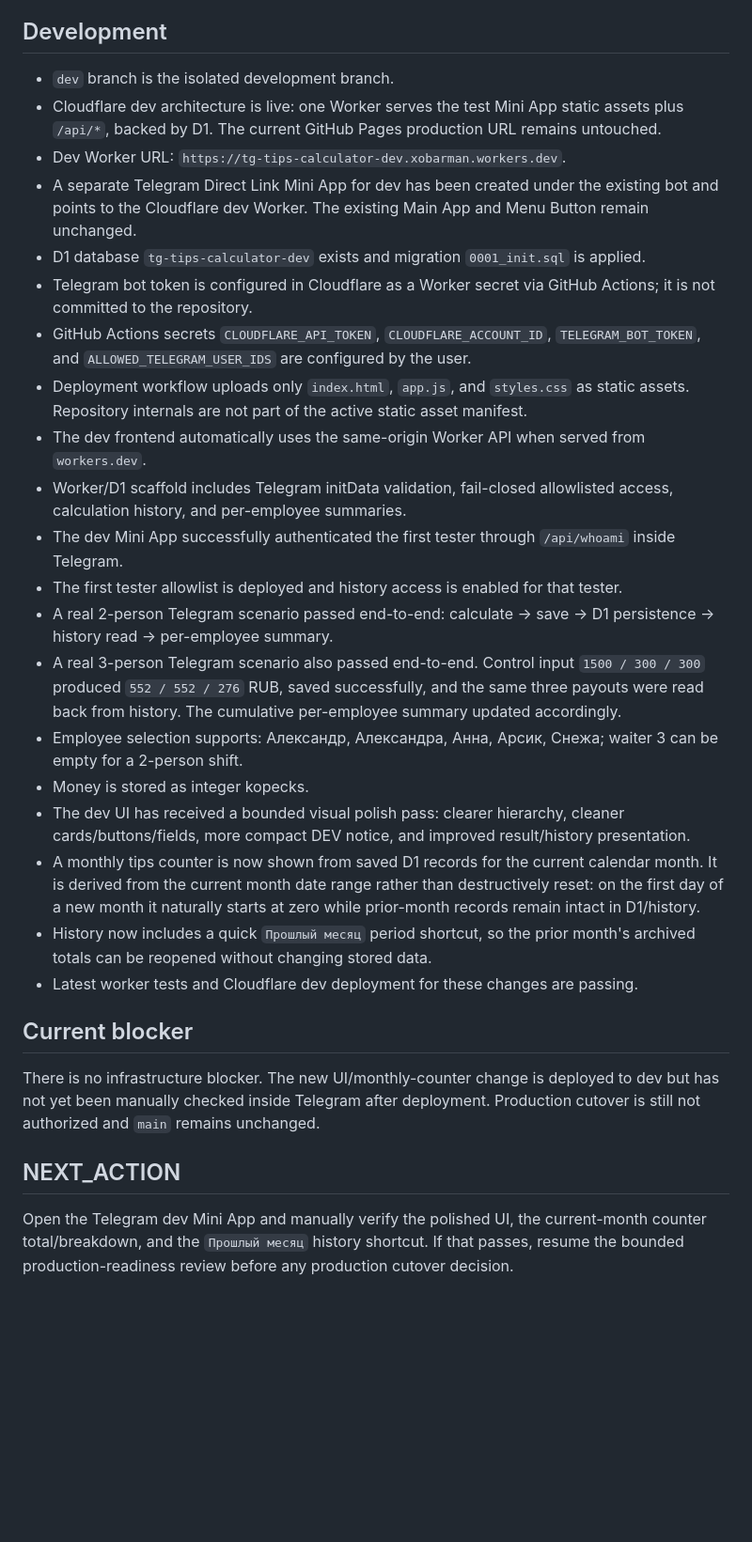
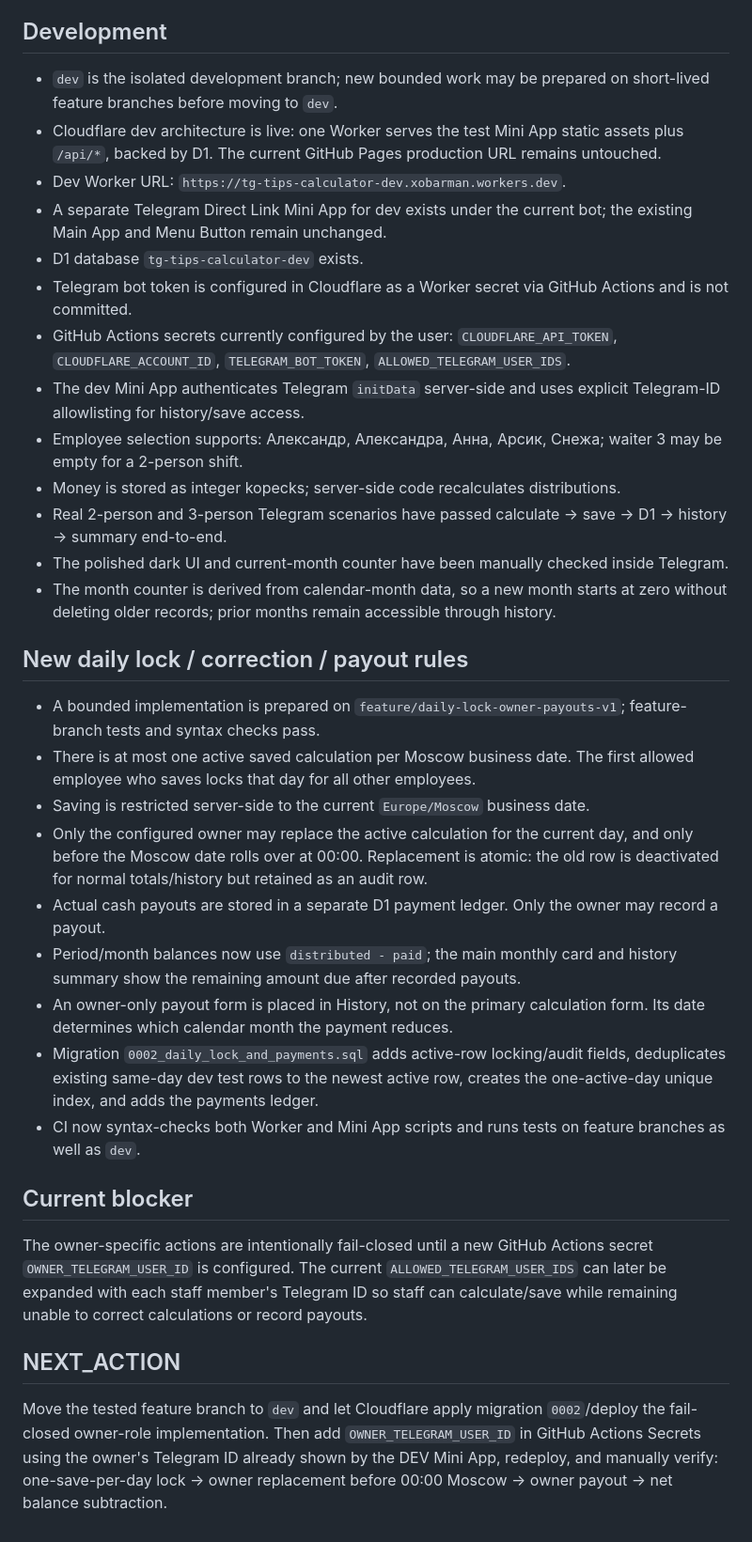
Before and after one commit to xobarman/tg-tips-calculator, a Markdown page: PROJECT_STATE.md, the part around the change. Shown at 94% size. Rendered like a GitHub page; blank space fills up the shorter version.

Commit message:
state: record daily lock owner correction and payout ledger gate

```diff
--- a/PROJECT_STATE.md
+++ b/PROJECT_STATE.md
@@ -7,29 +7,33 @@
 - Production must remain unchanged while the new version is being built.
 
 ## Development
-- `dev` branch is the isolated development branch.
+- `dev` is the isolated development branch; new bounded work may be prepared on short-lived feature branches before moving to `dev`.
 - Cloudflare dev architecture is live: one Worker serves the test Mini App static assets plus `/api/*`, backed by D1. The current GitHub Pages production URL remains untouched.
 - Dev Worker URL: `https://tg-tips-calculator-dev.xobarman.workers.dev`.
-- A separate Telegram Direct Link Mini App for dev has been created under the existing bot and points to the Cloudflare dev Worker. The existing Main App and Menu Button remain unchanged.
-- D1 database `tg-tips-calculator-dev` exists and migration `0001_init.sql` is applied.
-- Telegram bot token is configured in Cloudflare as a Worker secret via GitHub Actions; it is not committed to the repository.
-- GitHub Actions secrets `CLOUDFLARE_API_TOKEN`, `CLOUDFLARE_ACCOUNT_ID`, `TELEGRAM_BOT_TOKEN`, and `ALLOWED_TELEGRAM_USER_IDS` are configured by the user.
-- Deployment workflow uploads only `index.html`, `app.js`, and `styles.css` as static assets. Repository internals are not part of the active static asset manifest.
-- The dev frontend automatically uses the same-origin Worker API when served from `workers.dev`.
-- Worker/D1 scaffold includes Telegram initData validation, fail-closed allowlisted access, calculation history, and per-employee summaries.
-- The dev Mini App successfully authenticated the first tester through `/api/whoami` inside Telegram.
-- The first tester allowlist is deployed and history access is enabled for that tester.
-- A real 2-person Telegram scenario passed end-to-end: calculate -> save -> D1 persistence -> history read -> per-employee summary.
-- A real 3-person Telegram scenario also passed end-to-end. Control input `1500 / 300 / 300` produced `552 / 552 / 276` RUB, saved successfully, and the same three payouts were read back from history. The cumulative per-employee summary updated accordingly.
-- Employee selection supports: Александр, Александра, Анна, Арсик, Снежа; waiter 3 can be empty for a 2-person shift.
-- Money is stored as integer kopecks.
-- The dev UI has received a bounded visual polish pass: clearer hierarchy, cleaner cards/buttons/fields, more compact DEV notice, and improved result/history presentation.
-- A monthly tips counter is now shown from saved D1 records for the current calendar month. It is derived from the current month date range rather than destructively reset: on the first day of a new month it naturally starts at zero while prior-month records remain intact in D1/history.
-- History now includes a quick `Прошлый месяц` period shortcut, so the prior month's archived totals can be reopened without changing stored data.
-- Latest worker tests and Cloudflare dev deployment for these changes are passing.
+- A separate Telegram Direct Link Mini App for dev exists under the current bot; the existing Main App and Menu Button remain unchanged.
+- D1 database `tg-tips-calculator-dev` exists.
+- Telegram bot token is configured in Cloudflare as a Worker secret via GitHub Actions and is not committed.
+- GitHub Actions secrets currently configured by the user: `CLOUDFLARE_API_TOKEN`, `CLOUDFLARE_ACCOUNT_ID`, `TELEGRAM_BOT_TOKEN`, `ALLOWED_TELEGRAM_USER_IDS`.
+- The dev Mini App authenticates Telegram `initData` server-side and uses explicit Telegram-ID allowlisting for history/save access.
+- Employee selection supports: Александр, Александра, Анна, Арсик, Снежа; waiter 3 may be empty for a 2-person shift.
+- Money is stored as integer kopecks; server-side code recalculates distributions.
+- Real 2-person and 3-person Telegram scenarios have passed calculate -> save -> D1 -> history -> summary end-to-end.
+- The polished dark UI and current-month counter have been manually checked inside Telegram.
+- The month counter is derived from calendar-month data, so a new month starts at zero without deleting older records; prior months remain accessible through history.
+
+## New daily lock / correction / payout rules
+- A bounded implementation is prepared on `feature/daily-lock-owner-payouts-v1`; feature-branch tests and syntax checks pass.
+- There is at most one active saved calculation per Moscow business date. The first allowed employee who saves locks that day for all other employees.
+- Saving is restricted server-side to the current `Europe/Moscow` business date.
+- Only the configured owner may replace the active calculation for the current day, and only before the Moscow date rolls over at 00:00. Replacement is atomic: the old row is deactivated for normal totals/history but retained as an audit row.
+- Actual cash payouts are stored in a separate D1 payment ledger. Only the owner may record a payout.
+- Period/month balances now use `distributed - paid`; the main monthly card and history summary show the remaining amount due after recorded payouts.
+- An owner-only payout form is placed in History, not on the primary calculation form. Its date determines which calendar month the payment reduces.
+- Migration `0002_daily_lock_and_payments.sql` adds active-row locking/audit fields, deduplicates existing same-day dev test rows to the newest active row, creates the one-active-day unique index, and adds the payments ledger.
+- CI now syntax-checks both Worker and Mini App scripts and runs tests on feature branches as well as `dev`.
 
 ## Current blocker
-There is no infrastructure blocker. The new UI/monthly-counter change is deployed to dev but has not yet been manually checked inside Telegram after deployment. Production cutover is still not authorized and `main` remains unchanged.
+The owner-specific actions are intentionally fail-closed until a new GitHub Actions secret `OWNER_TELEGRAM_USER_ID` is configured. The current `ALLOWED_TELEGRAM_USER_IDS` can later be expanded with each staff member's Telegram ID so staff can calculate/save while remaining unable to correct calculations or record payouts.
 
 ## NEXT_ACTION
-Open the Telegram dev Mini App and manually verify the polished UI, the current-month counter total/breakdown, and the `Прошлый месяц` history shortcut. If that passes, resume the bounded production-readiness review before any production cutover decision.
+Move the tested feature branch to `dev` and let Cloudflare apply migration `0002`/deploy the fail-closed owner-role implementation. Then add `OWNER_TELEGRAM_USER_ID` in GitHub Actions Secrets using the owner's Telegram ID already shown by the DEV Mini App, redeploy, and manually verify: one-save-per-day lock -> owner replacement before 00:00 Moscow -> owner payout -> net balance subtraction.
```
